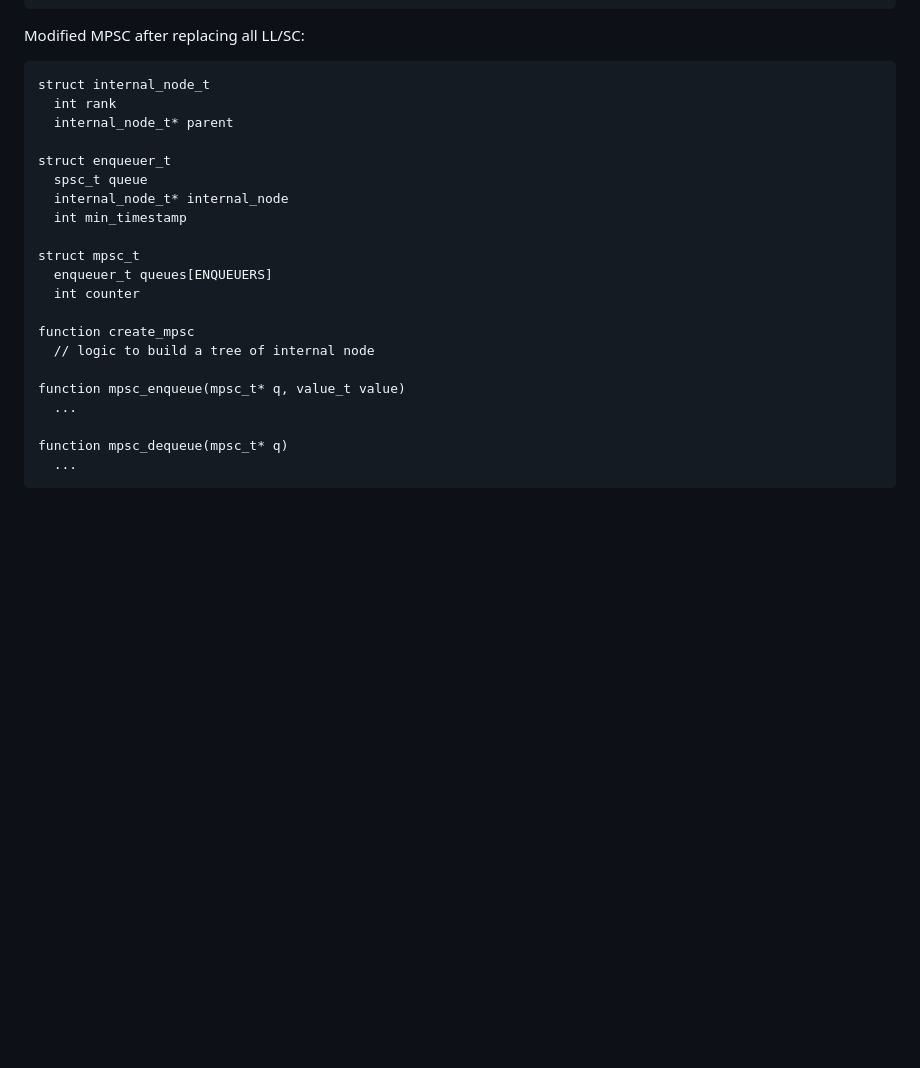
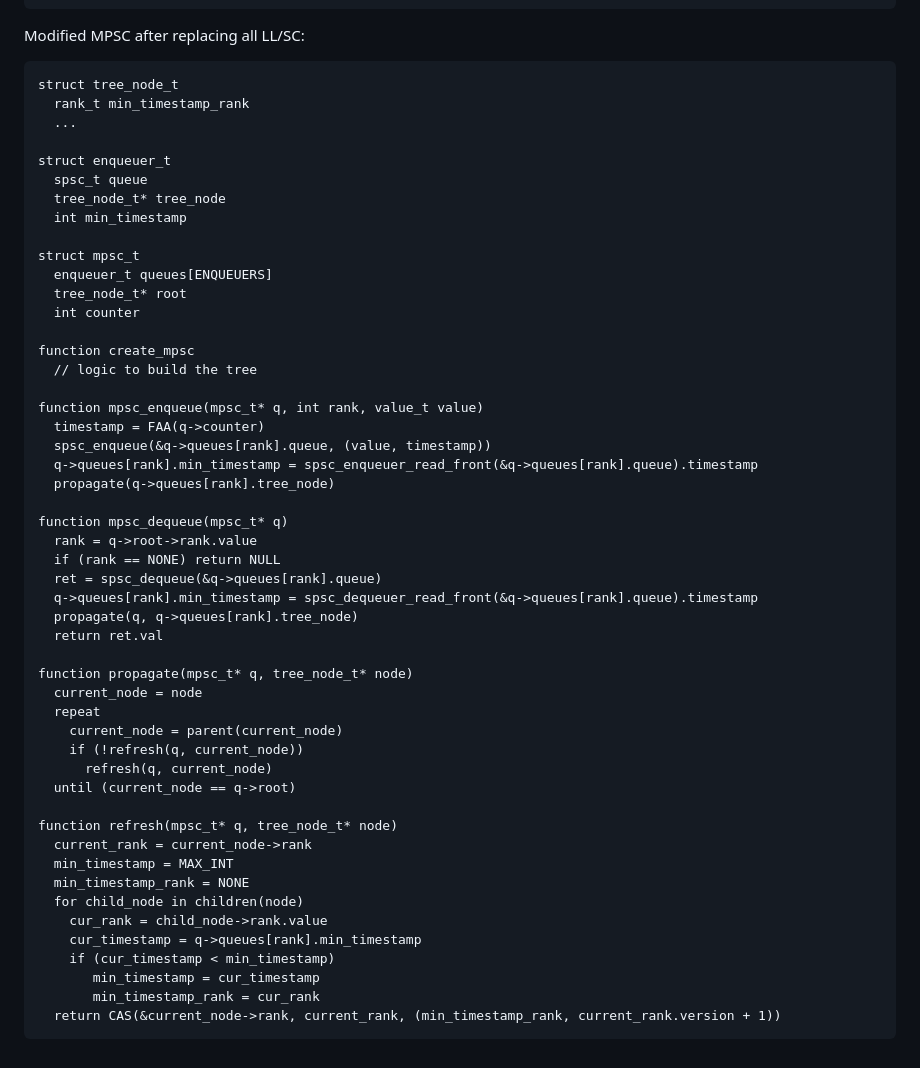
Before and after one commit to Huy-DNA/MPiSC, a Markdown page: code/ltqueue/README.md, the part around the change. GitHub-like rendering; blank space fills up the shorter version.

````diff
--- a/code/ltqueue/README.md
+++ b/code/ltqueue/README.md
@@ -172,25 +172,54 @@ function spsc_dequeuer_read_front(spsc_t* q)
 Modified MPSC after replacing all LL/SC:
 
 ```
-struct internal_node_t
-  int rank
-  internal_node_t* parent
+struct tree_node_t
+  rank_t min_timestamp_rank
+  ...
 
 struct enqueuer_t
   spsc_t queue
-  internal_node_t* internal_node
+  tree_node_t* tree_node
   int min_timestamp
 
 struct mpsc_t
   enqueuer_t queues[ENQUEUERS]
+  tree_node_t* root
   int counter
 
 function create_mpsc
-  // logic to build a tree of internal node
+  // logic to build the tree
 
-function mpsc_enqueue(mpsc_t* q, value_t value)
-  ...
+function mpsc_enqueue(mpsc_t* q, int rank, value_t value)
+  timestamp = FAA(q->counter)
+  spsc_enqueue(&q->queues[rank].queue, (value, timestamp))
+  q->queues[rank].min_timestamp = spsc_enqueuer_read_front(&q->queues[rank].queue).timestamp
+  propagate(q->queues[rank].tree_node)
 
 function mpsc_dequeue(mpsc_t* q)
-  ...
+  rank = q->root->rank.value
+  if (rank == NONE) return NULL
+  ret = spsc_dequeue(&q->queues[rank].queue)
+  q->queues[rank].min_timestamp = spsc_dequeuer_read_front(&q->queues[rank].queue).timestamp
+  propagate(q, q->queues[rank].tree_node)
+  return ret.val
+
+function propagate(mpsc_t* q, tree_node_t* node)
+  current_node = node
+  repeat
+    current_node = parent(current_node)
+    if (!refresh(q, current_node))
+      refresh(q, current_node)
+  until (current_node == q->root)
+
+function refresh(mpsc_t* q, tree_node_t* node)
+  current_rank = current_node->rank
+  min_timestamp = MAX_INT
+  min_timestamp_rank = NONE
+  for child_node in children(node)
+    cur_rank = child_node->rank.value
+    cur_timestamp = q->queues[rank].min_timestamp
+    if (cur_timestamp < min_timestamp)
+       min_timestamp = cur_timestamp
+       min_timestamp_rank = cur_rank
+  return CAS(&current_node->rank, current_rank, (min_timestamp_rank, current_rank.version + 1))
 ```
````
